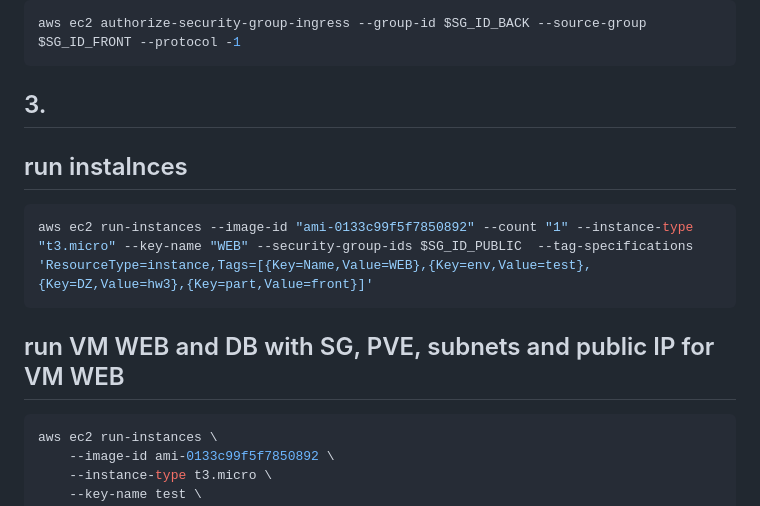
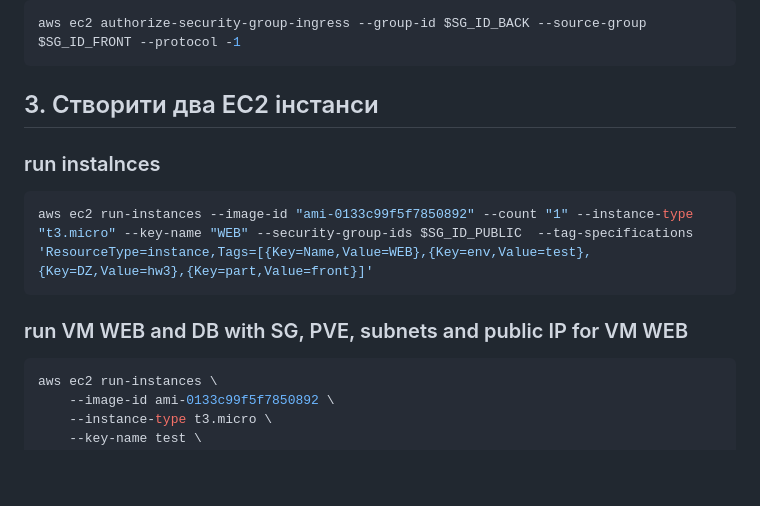
Before and after one commit to DevOps-Pro-24-09-24/master-dobrih-del, a Markdown page: awscli/VPC.md, the part around the change printed below. Drawn GitHub-style; blank space fills up the shorter version.

````diff
--- a/awscli/VPC.md
+++ b/awscli/VPC.md
@@ -98,12 +98,12 @@ aws ec2 authorize-security-group-ingress --group-id $SG_ID_FRONT --protocol tcp
 ```sh
 aws ec2 authorize-security-group-ingress --group-id $SG_ID_BACK --source-group $SG_ID_FRONT --protocol -1
 ```
-## 3.
-## run instalnces
+## 3. Створити два EC2 інстанси
+### run instalnces
 ```sh
 aws ec2 run-instances --image-id "ami-0133c99f5f7850892" --count "1" --instance-type "t3.micro" --key-name "WEB" --security-group-ids $SG_ID_PUBLIC  --tag-specifications 'ResourceType=instance,Tags=[{Key=Name,Value=WEB},{Key=env,Value=test},{Key=DZ,Value=hw3},{Key=part,Value=front}]'
 ```
-## run VM WEB and DB with SG, PVE, subnets and public IP for VM WEB
+### run VM WEB and DB with SG, PVE, subnets and public IP for VM WEB
 ```sh
 aws ec2 run-instances \
     --image-id ami-0133c99f5f7850892 \
````
Also changed, not shown: other parts of awscli/VPC.md (+21 -21 lines).
